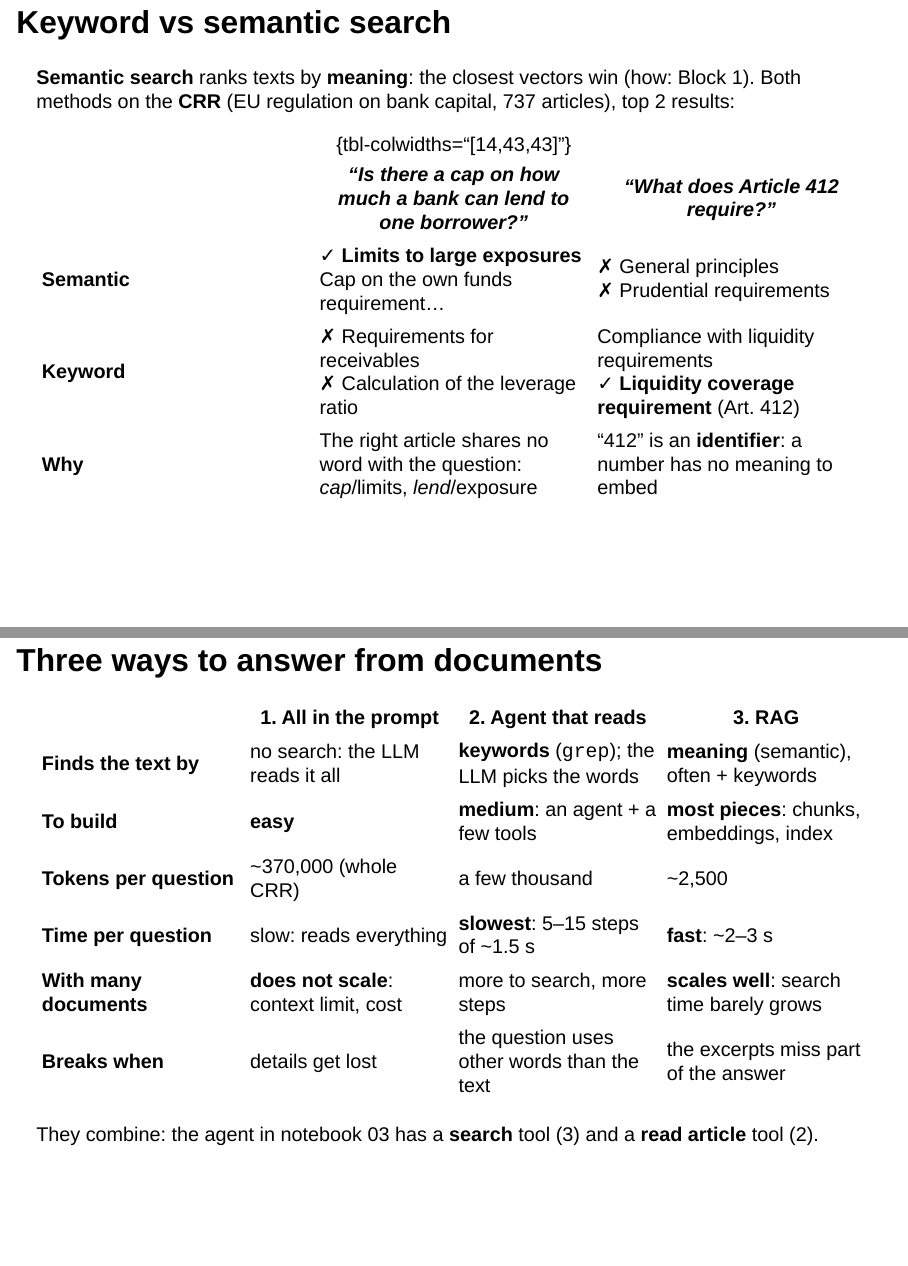
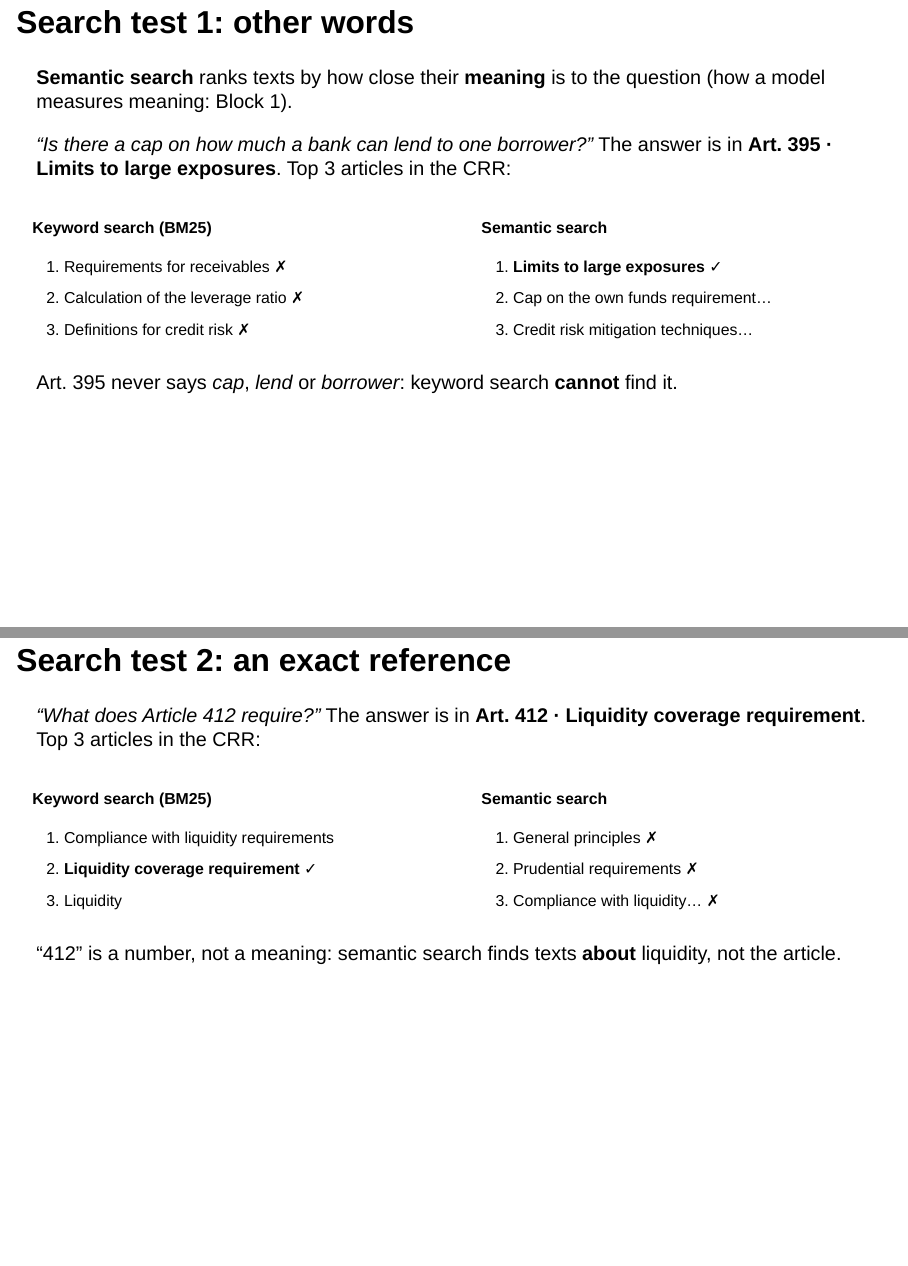
Before and after one commit to albertotb/curso-agentes-ia, a Quarto document (slides/sesion5/sesion5_rag.qmd): pages 5 and 6 of 29 before the commit and pages 5 and 6 of 30 after it, joined at a grey line. Rendered offline with R 4.5, knitr and Pandoc in place of Quarto, with nearby package versions; drawn as Slidy slides in place of the format the file asks for.

Commit message:
RAG slides: keyword vs semantic as two search tests, one question each

```diff
--- a/slides/sesion5/sesion5_rag.qmd
+++ b/slides/sesion5/sesion5_rag.qmd
@@ -64,17 +64,59 @@ The classic search engine: score each text by the **words it shares** with the q
 
 ---
 
-## Keyword vs semantic search
+## Search test 1: other words
 
-**Semantic search** ranks texts by **meaning**: the closest vectors win (how: Block 1). Both methods on the **CRR** (EU regulation on bank capital, 737 articles), top 2 results:
+**Semantic search** ranks texts by how close their **meaning** is to the question (how a model measures meaning: Block 1).
 
-: {tbl-colwidths="[14,43,43]"}
+*"Is there a cap on how much a bank can lend to one borrower?"* The answer is in **Art. 395 · Limits to large exposures**. Top 3 articles in the CRR:
 
-| | *"Is there a cap on how much a bank can lend to one borrower?"* | *"What does Article 412 require?"* |
-|---|---|---|
-| **Semantic** | ✓ **Limits to large exposures**<br>Cap on the own funds requirement… | ✗ General principles<br>✗ Prudential requirements |
-| **Keyword** | ✗ Requirements for receivables<br>✗ Calculation of the leverage ratio | Compliance with liquidity requirements<br>✓ **Liquidity coverage requirement** (Art. 412) |
-| **Why** | The right article shares no word with the question: *cap*/limits, *lend*/exposure | "412" is an **identifier**: a number has no meaning to embed |
+. . .
+
+:::: {.columns style="font-size: 0.8em;"}
+::: {.column width="50%"}
+**Keyword search (BM25)**
+
+1. Requirements for receivables ✗
+2. Calculation of the leverage ratio ✗
+3. Definitions for credit risk ✗
+:::
+::: {.column width="50%"}
+**Semantic search**
+
+1. **Limits to large exposures** ✓
+2. Cap on the own funds requirement…
+3. Credit risk mitigation techniques…
+:::
+::::
+
+Art. 395 never says *cap*, *lend* or *borrower*: keyword search **cannot** find it.
+
+---
+
+## Search test 2: an exact reference
+
+*"What does Article 412 require?"* The answer is in **Art. 412 · Liquidity coverage requirement**. Top 3 articles in the CRR:
+
+. . .
+
+:::: {.columns style="font-size: 0.8em;"}
+::: {.column width="50%"}
+**Keyword search (BM25)**
+
+1. Compliance with liquidity requirements
+2. **Liquidity coverage requirement** ✓
+3. Liquidity
+:::
+::: {.column width="50%"}
+**Semantic search**
+
+1. General principles ✗
+2. Prudential requirements ✗
+3. Compliance with liquidity… ✗
+:::
+::::
+
+"412" is a number, not a meaning: semantic search finds texts **about** liquidity, not the article.
 
 ---
 
```
